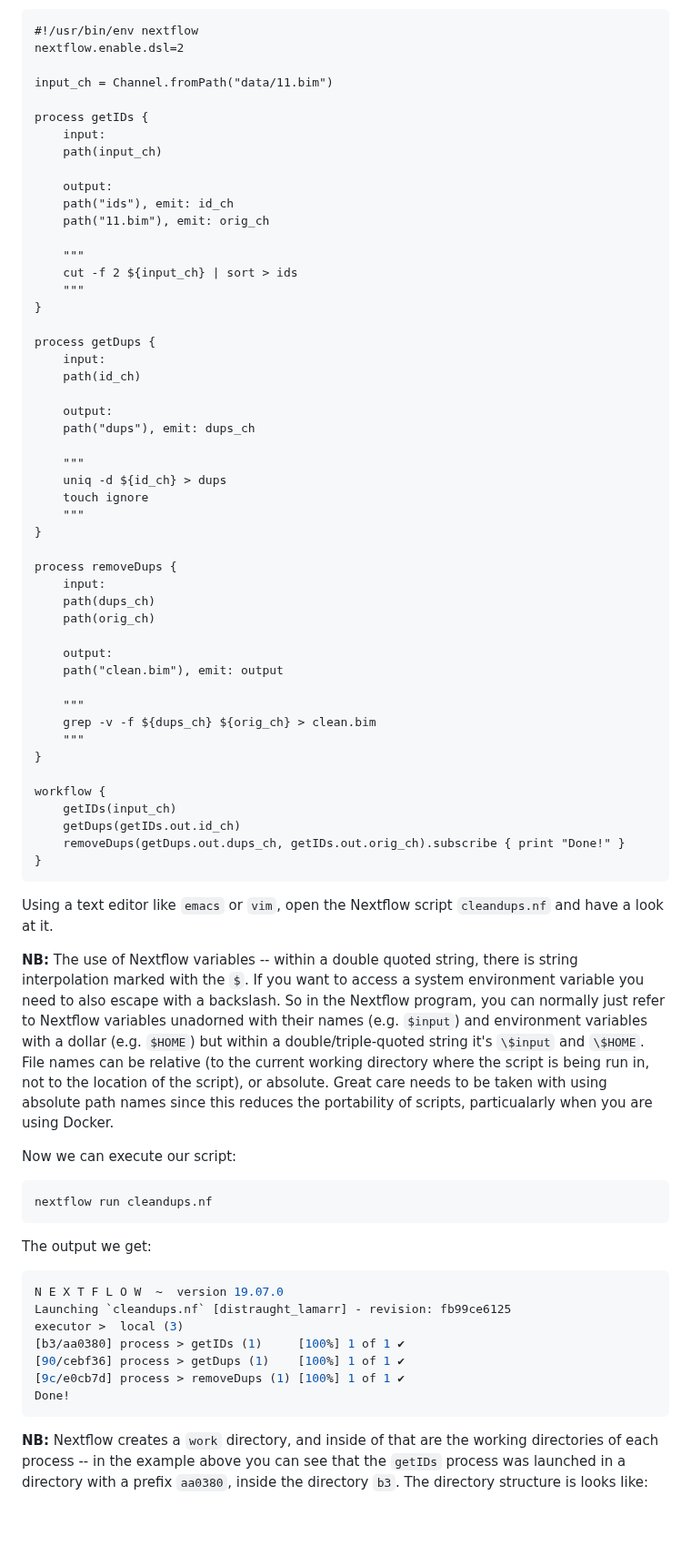
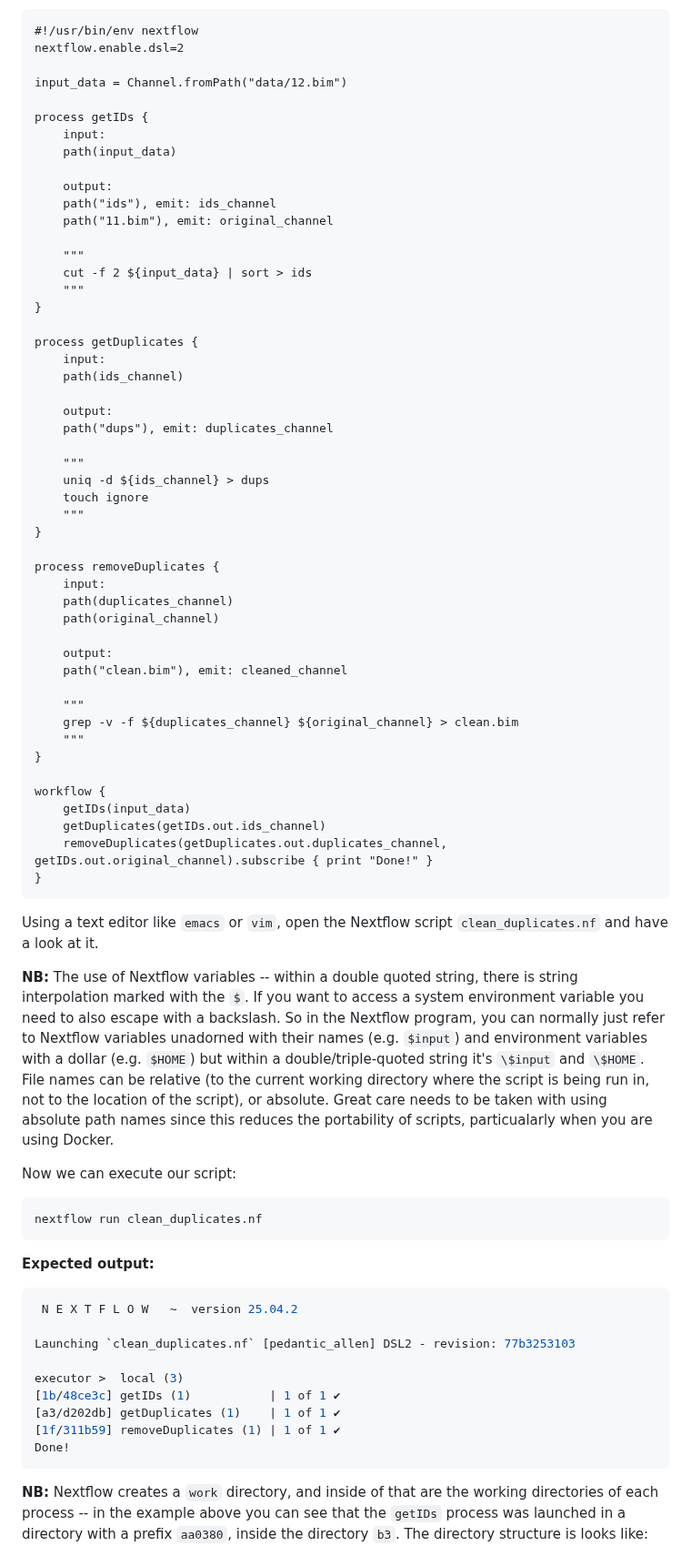
Before and after one commit to phelelani/nf-intro, a Markdown page: README.md, the part around one of its changes. Shown at 91% size. Rendered like a GitHub page; blank space fills up the shorter version.

````diff
--- a/README.md
+++ b/README.md
@@ -169,70 +169,75 @@ This is easy to do in `bash` - very simple example, not realistic for Nextflow
 #!/usr/bin/env nextflow
 nextflow.enable.dsl=2
 
-input_ch = Channel.fromPath("data/11.bim")
+input_data = Channel.fromPath("data/12.bim")
 
 process getIDs {
     input:
-    path(input_ch)
+    path(input_data)
 
     output:
-    path("ids"), emit: id_ch
-    path("11.bim"), emit: orig_ch
+    path("ids"), emit: ids_channel
+    path("11.bim"), emit: original_channel
 
     """
-    cut -f 2 ${input_ch} | sort > ids
+    cut -f 2 ${input_data} | sort > ids
     """
 }
 
-process getDups {
+process getDuplicates {
     input:
-    path(id_ch)
+    path(ids_channel)
 
     output:
-    path("dups"), emit: dups_ch
+    path("dups"), emit: duplicates_channel
 
     """
-    uniq -d ${id_ch} > dups
+    uniq -d ${ids_channel} > dups
     touch ignore
     """
 }
 
-process removeDups {
+process removeDuplicates {
     input:
-    path(dups_ch)
-    path(orig_ch)
+    path(duplicates_channel)
+    path(original_channel)
 
     output:
-    path("clean.bim"), emit: output
+    path("clean.bim"), emit: cleaned_channel
 
     """
-    grep -v -f ${dups_ch} ${orig_ch} > clean.bim
+    grep -v -f ${duplicates_channel} ${original_channel} > clean.bim
     """
 }
 
 workflow {
-    getIDs(input_ch)
-    getDups(getIDs.out.id_ch)
-    removeDups(getDups.out.dups_ch, getIDs.out.orig_ch).subscribe { print "Done!" }
+    getIDs(input_data)
+    getDuplicates(getIDs.out.ids_channel)
+    removeDuplicates(getDuplicates.out.duplicates_channel, getIDs.out.original_channel).subscribe { print "Done!" }
 }
 ```
-Using a text editor like `emacs` or `vim`, open the Nextflow script `cleandups.nf` and have a look at it.
+
+Using a text editor like `emacs` or `vim`, open the Nextflow script `clean_duplicates.nf` and have a look at it.
 
 **NB:** The use of Nextflow variables -- within a double quoted string, there is string interpolation marked with the `$`. If you want to access a system environment variable you need to also escape with a backslash. So in the Nextflow program, you can normally just refer to Nextflow variables unadorned with their names (e.g. `$input`) and environment variables with a  dollar (e.g. `$HOME`) but within a double/triple-quoted string it's `\$input` and `\$HOME`. File names can be relative (to the current working directory where the script is being run in, not to the location of the script), or absolute. Great care needs to be taken with using absolute path names since this reduces the portability of scripts, particualarly when you are using Docker.
 
 Now we can execute our script:
 ```
-nextflow run cleandups.nf
+nextflow run clean_duplicates.nf
 ```
-The output we get:
+
+**Expected output:**
 ```bash
-N E X T F L O W  ~  version 19.07.0
-Launching `cleandups.nf` [distraught_lamarr] - revision: fb99ce6125
+ N E X T F L O W   ~  version 25.04.2
+
+Launching `clean_duplicates.nf` [pedantic_allen] DSL2 - revision: 77b3253103
+
 executor >  local (3)
-[b3/aa0380] process > getIDs (1)     [100%] 1 of 1 ✔
-[90/cebf36] process > getDups (1)    [100%] 1 of 1 ✔
-[9c/e0cb7d] process > removeDups (1) [100%] 1 of 1 ✔
+[1b/48ce3c] getIDs (1)           | 1 of 1 ✔
+[a3/d202db] getDuplicates (1)    | 1 of 1 ✔
+[1f/311b59] removeDuplicates (1) | 1 of 1 ✔
 Done!
 ```
+
 **NB:** Nextflow creates a `work` directory, and inside of that are the working directories of each process -- in the example above you can see that the `getIDs` process was launched in a directory with a prefix `aa0380`, inside the directory `b3`. The directory structure is looks like:
 ```bash
````
Also changed, not shown: other parts of README.md (+24 -32 lines).
